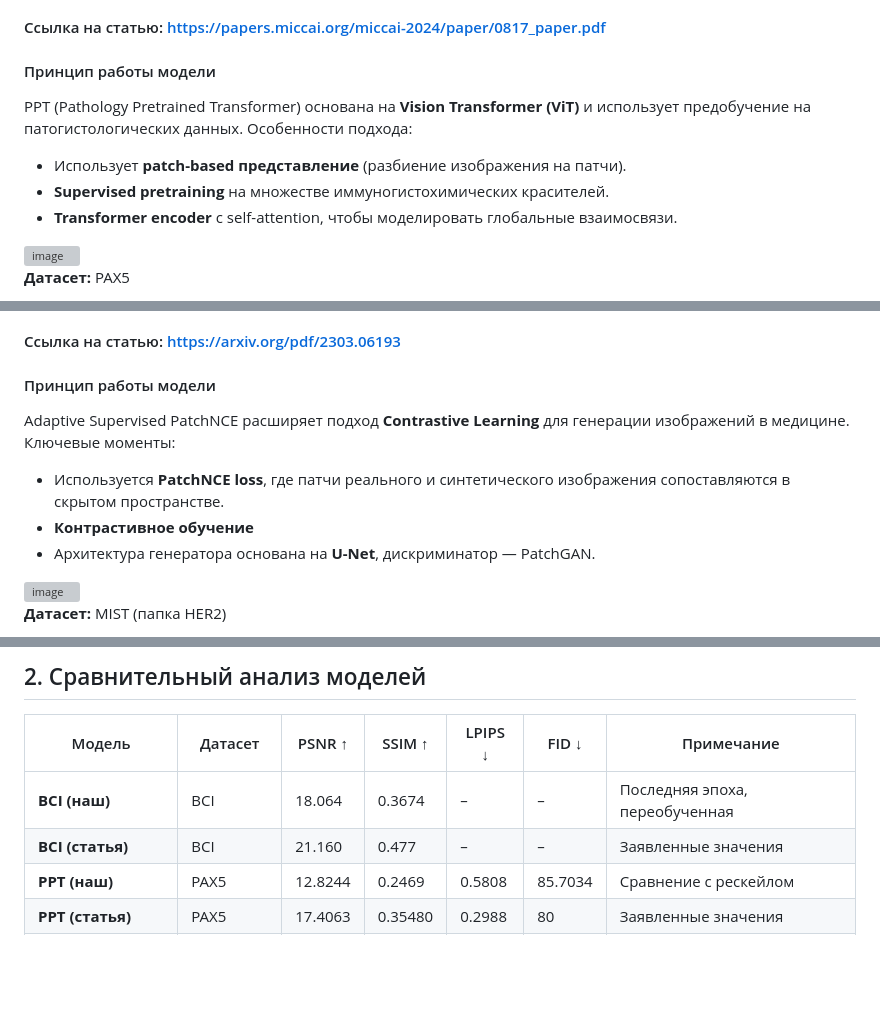
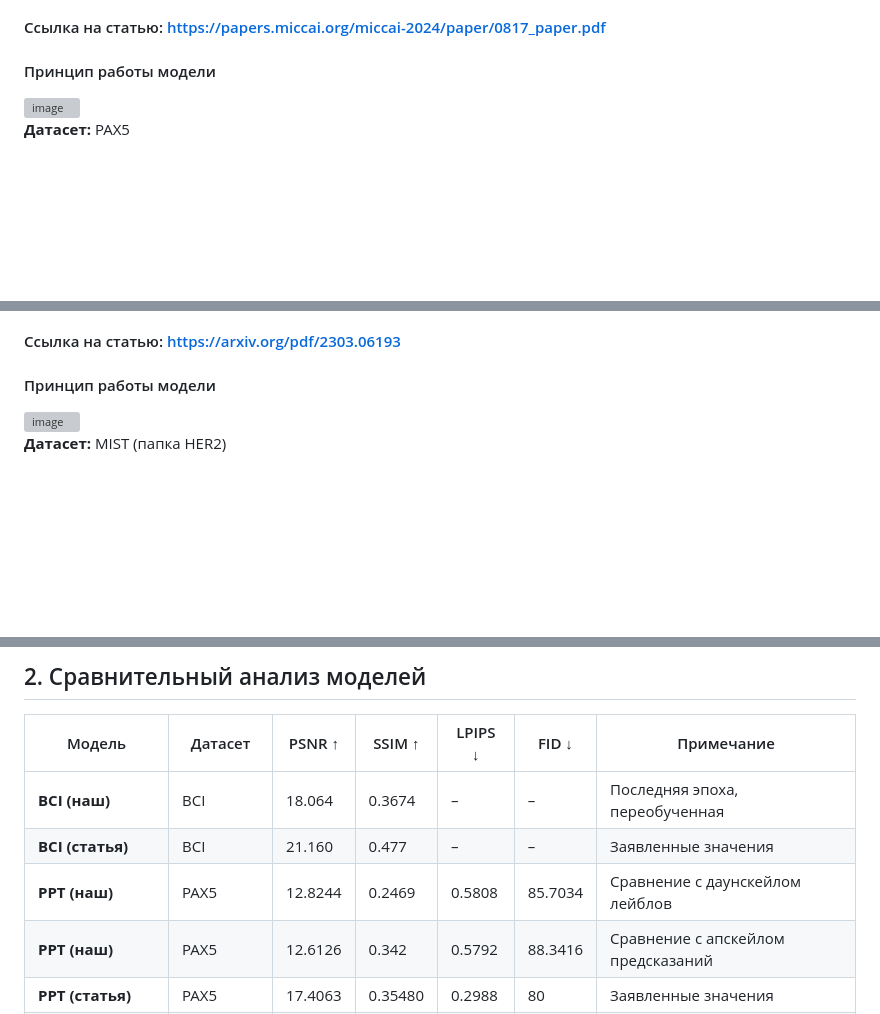
Before and after one commit to Post-Modern28/fastapiLearning, a Markdown page: report.md, 3 parts joined by grey strips. GitHub-like rendering; blank space fills up the shorter version; grey boxes are pictures that could not be loaded.

```diff
--- a/report.md
+++ b/report.md
@@ -96,12 +96,6 @@ cat logs/train_test_eval_bci_{job_num}.out
 
 #### Принцип работы модели
 
-PPT (Pathology Pretrained Transformer) основана на **Vision Transformer (ViT)** и использует предобучение на патогистологических данных.
-Особенности подхода:
-
-* Использует **patch-based представление** (разбиение изображения на патчи).
-* **Supervised pretraining** на множестве иммуногистохимических красителей.
-* **Transformer encoder** с self-attention, чтобы моделировать глобальные взаимосвязи.
 
 <img width="496" height="300" alt="image" src="https://github.com/user-attachments/assets/3823481a-b976-47f4-b8a1-f218ad8e000c" />
 
@@ -158,13 +152,6 @@ cat logs/evaluate_all.out
 #### Ссылка на статью: https://arxiv.org/pdf/2303.06193
 
 #### Принцип работы модели
-
-Adaptive Supervised PatchNCE расширяет подход **Contrastive Learning** для генерации изображений в медицине.
-Ключевые моменты:
-
-* Используется **PatchNCE loss**, где патчи реального и синтетического изображения сопоставляются в скрытом пространстве.
-* **Контрастивное обучение**
-* Архитектура генератора основана на **U-Net**, дискриминатор — PatchGAN.
 
 <img width="518" height="337" alt="image" src="https://github.com/user-attachments/assets/68e78c33-3c4f-432b-840d-d38f7568be6a" />
 
@@ -226,7 +213,8 @@ cat logs/eval_nce_cascade_{job_num}.out
 | ---------------------- | --------- | ------- | ------- | ------- | ------- | ------------------------------ |
 | **BCI (наш)**          | BCI       | 18.064  | 0.3674  | –       | –       | Последняя эпоха, переобученная |
 | **BCI (статья)**       | BCI       | 21.160  | 0.477   | –       | –       | Заявленные значения            |
-| **PPT (наш)**          | PAX5      | 12.8244 | 0.2469  | 0.5808  | 85.7034 | Сравнение с рескейлом          |
+| **PPT (наш)**          | PAX5      | 12.8244 | 0.2469  | 0.5808  | 85.7034 | Сравнение с даунскейлом лейблов          |
+| **PPT (наш)**          | PAX5      | 12.6126 | 0.342  | 0.5792  | 88.3416 | Сравнение с апскейлом предсказаний |
 | **PPT (статья)**       | PAX5      | 17.4063 | 0.35480 | 0.2988  | 80      | Заявленные значения            |
 | **NCE (наш)**          | MIST/HER2 | 14.54   | 0.2161  | –       | 49.35   | KID = 11.1, avg PHVT = 0.503875 |
 | **NCE (статья, LASP)** | MIST      | –       | 0.2004  | –       | 51.4    | KID = 12.4, avg PHVT = 0.4881  |
```
Also changed, not shown: other parts of report.md (+1 -1 lines).
